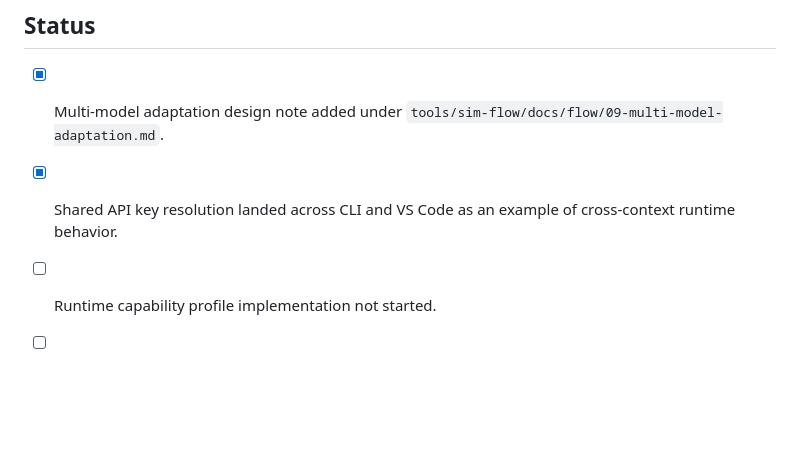
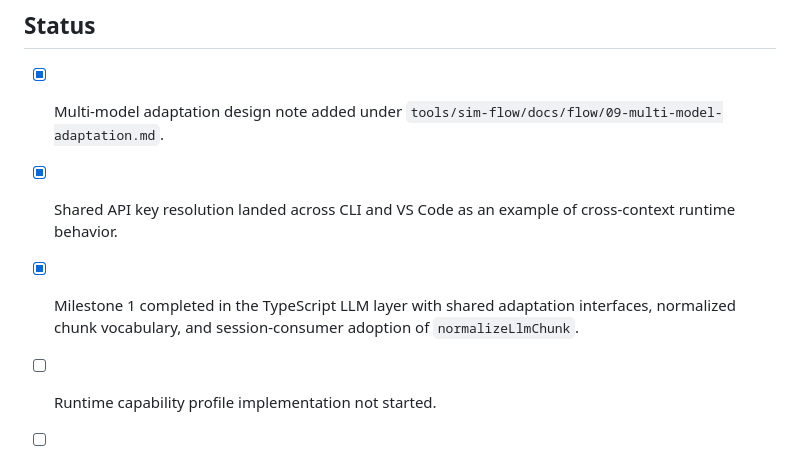
Before and after one commit to mrn-numenta/sim-flow, a Markdown page: 10-phase-multi-model-adaptation-and-runtime-profiles.md, the part around one of its changes. GitHub-like rendering; blank space fills up the shorter version.

```diff
--- a/10-phase-multi-model-adaptation-and-runtime-profiles.md
+++ b/10-phase-multi-model-adaptation-and-runtime-profiles.md
@@ -221,6 +221,9 @@ surface, then mirrors the design into Rust once the seam has proven itself.
   `tools/sim-flow/docs/flow/09-multi-model-adaptation.md`.
 - [x] Shared API key resolution landed across CLI and VS Code as an example of
   cross-context runtime behavior.
+- [x] Milestone 1 completed in the TypeScript LLM layer with shared adaptation
+  interfaces, normalized chunk vocabulary, and session-consumer adoption of
+  `normalizeLlmChunk`.
 - [ ] Runtime capability profile implementation not started.
 - [ ] Model-family profile implementation not started.
 - [ ] Shared response normalizer boundary not started.
```
Also changed, not shown: other parts of 10-phase-multi-model-adaptation-and-runtime-profiles.md (+4 -4 lines).
